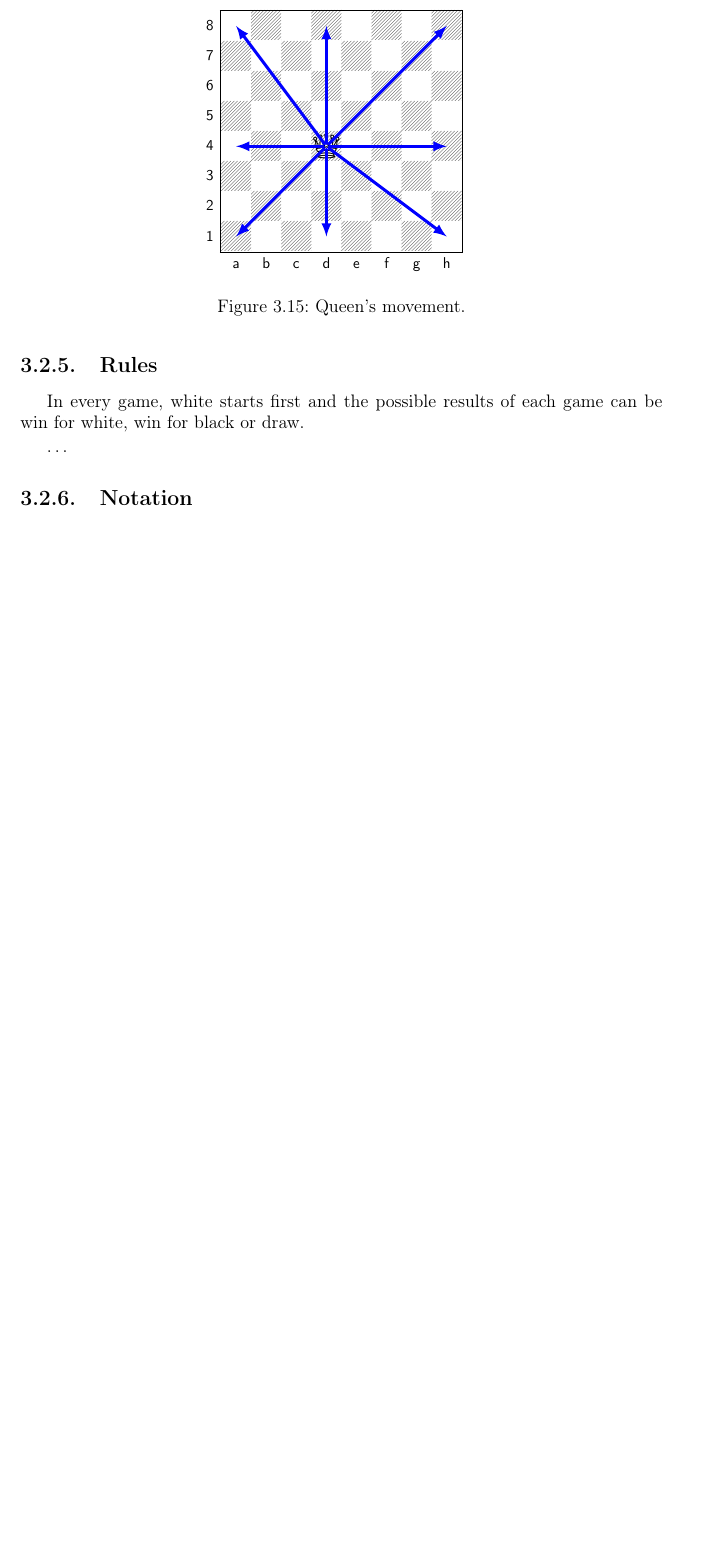
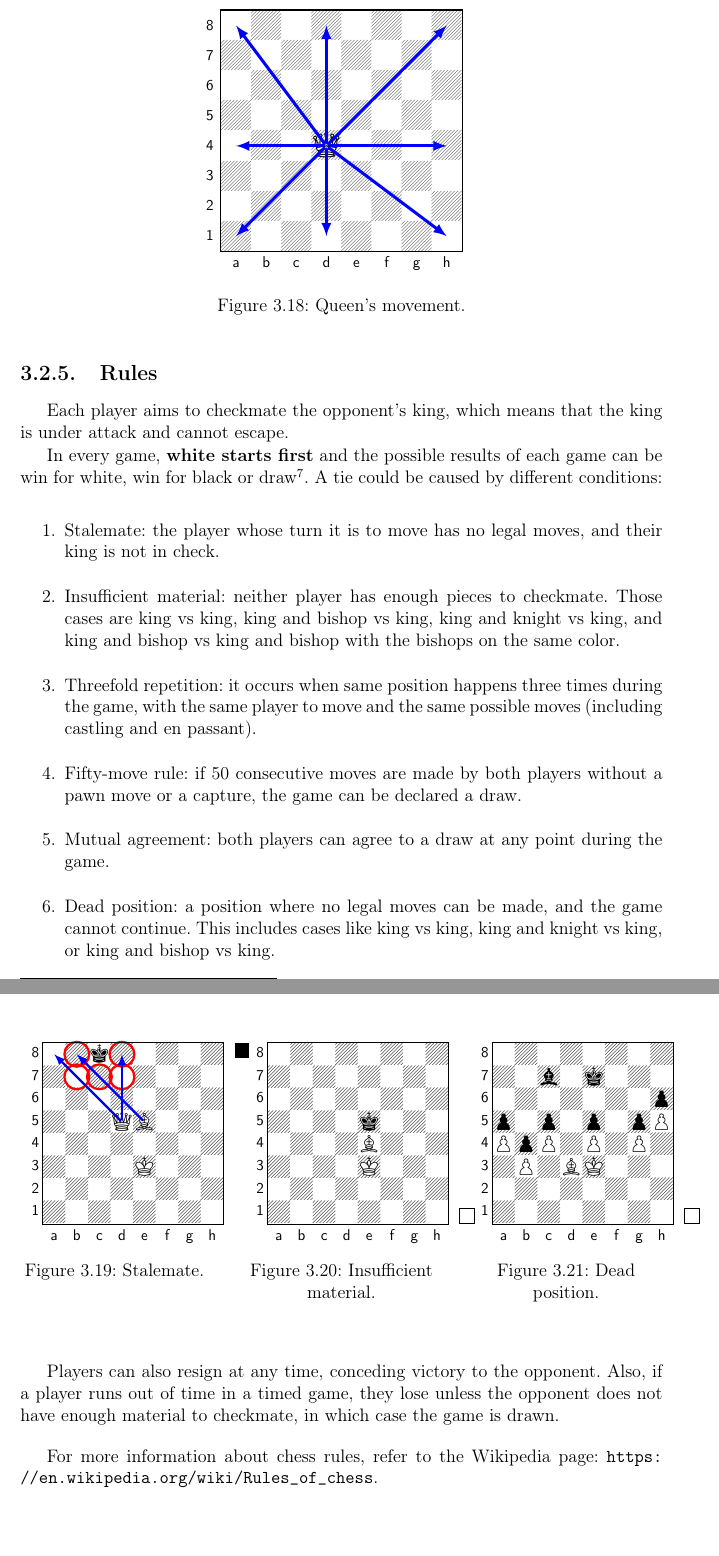
Before and after one commit to LauraWangQiu/AlphaDeepChess, a LaTeX book (doc/AlphaDeepChess/TFGTeXiS.tex, which reads doc/AlphaDeepChess/Capitulos/DescripcionTrabajo.tex): part of page 30 of 44 before the commit and two parts of pages 31 and 32 of 46 after it, the two joined at a grey line, cut so that both start at the same text, the shorter picture padded with empty space. Compiled offline with pdfLaTeX; a LaTeX package or settings file that is missing is left out.

Commit message:
chess rules

```diff
--- a/doc/AlphaDeepChess/Capitulos/DescripcionTrabajo.tex
+++ b/doc/AlphaDeepChess/Capitulos/DescripcionTrabajo.tex
@@ -318,8 +365,63 @@ The queen can move any number of squares in any direction: horizontally, vertica
 
 \subsection{Rules}
 
-In every game, white starts first and the possible results of each game can be win for white, win for black or draw.
+Each player aims to checkmate the opponent's king, which means that the king is under attack and cannot escape.
 
-\dots
+In every game, \textbf{white starts first} and the possible results of each game can be win for white, win for black or draw\footnote{\url{https://en.wikipedia.org/wiki/Draw_(chess)}}. A tie could be caused by different conditions:
+
+\begin{enumerate}
+    \item Stalemate: the player whose turn it is to move has no legal moves, and their king is not in check.
+    \item Insufficient material: neither player has enough pieces to checkmate. Those cases are king vs king, king and bishop vs king, king and knight vs king, and king and bishop vs king and bishop with the bishops on the same color.
+    \item Threefold repetition: it occurs when same position happens three times during the game, with the same player to move and the same possible moves (including castling and en passant).
+    \item Fifty-move rule: if 50 consecutive moves are made by both players without a pawn move or a capture, the game can be declared a draw.
+    \item Mutual agreement: both players can agree to a draw at any point during the game.
+    \item Dead position: a position where no legal moves can be made, and the game cannot continue. This includes cases like king vs king, king and knight vs king, or king and bishop vs king.
+\end{enumerate}
+
+\begin{figure}[H]
+    \centering
+    \begin{minipage}[H]{0.3\textwidth}
+        \centering
+        \setchessboard{boardfontsize=15pt,labelfontsize=10pt}
+        \newchessgame
+        \chessboard[
+            setfen={2k5/8/8/3QB3/8/4K3/8/8 b - - 0 1},
+            markstyle=circle, color=red, markfields={b8,b7,c7,d7,d8},
+            pgfstyle=straightmove, color=blue,
+            markmoves={d5-d8,d5-a8,e5-b8},
+            arrow=to
+        ]
+        \caption{\centering Stalemate.\newline}
+        \label{fig:stalemate}
+    \end{minipage}
+    \hfill
+    \begin{minipage}[H]{0.3\textwidth}
+        \centering
+        \setchessboard{boardfontsize=15pt,labelfontsize=10pt}
+        \newchessgame
+        \chessboard[
+            setfen={8/8/8/4k3/4B3/4K3/8/8 w - - 0 1}
+        ]
+        \caption{\centering Insufficient material.}
+        \label{fig:insufficient-material}
+    \end{minipage}
+    \hfill
+    \begin{minipage}[H]{0.3\textwidth}
+        \centering
+        \setchessboard{boardfontsize=15pt,labelfontsize=10pt}
+        \newchessgame
+        \chessboard[
+            setfen={8/2b1k3/7p/p1p1p1pP/PpP1P1P1/1P1BK3/8/8 w - - 0 1}
+        ]
+        \caption{\centering Dead position.}
+        \label{fig:dead-position}
+   \end{minipage}
+\end{figure}
+
+Players can also resign at any time, conceding victory to the opponent. Also, if a player runs out of time in a timed game, they lose unless the opponent does not have enough material to checkmate, in which case the game is drawn.
+
+\vspace{1em}
+
+For more information about chess rules, refer to the Wikipedia page: \url{https://en.wikipedia.org/wiki/Rules_of_chess}.
 
 \subsection{Notation}
```
Also changed, not shown: doc/AlphaDeepChess/TFGTeXiS.pdf, doc/AlphaDeepChess/Capitulos/DescripcionTrabajo.tex (85 more changed lines).
